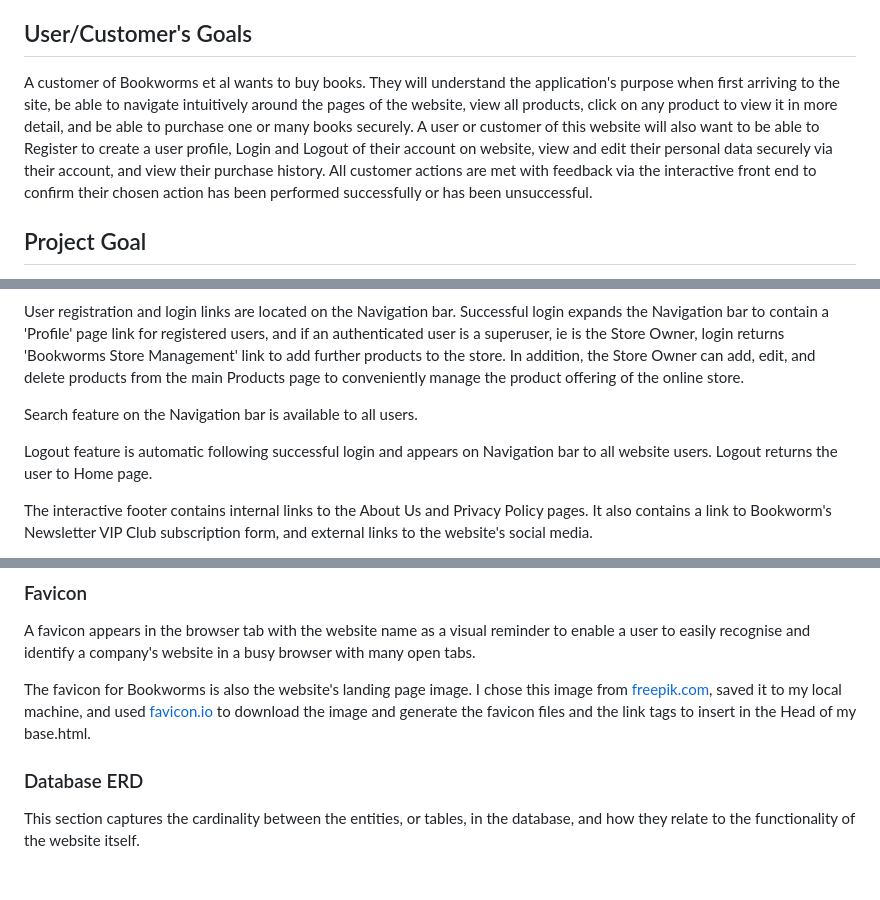
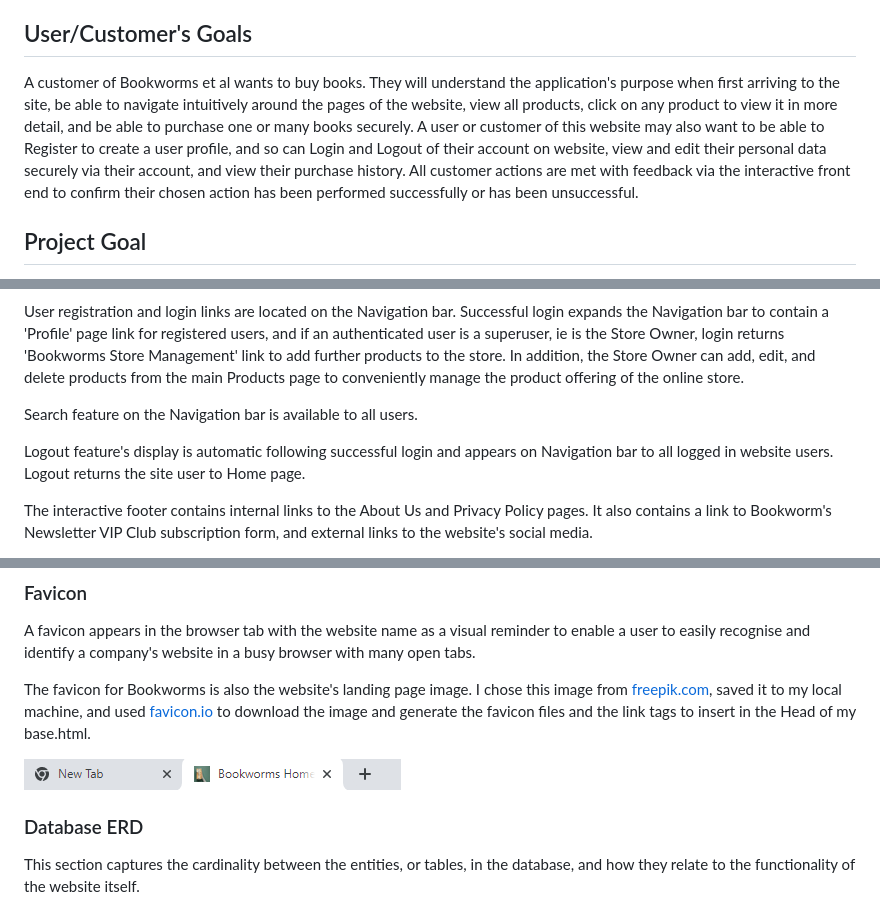
Before and after one commit to MoniMurray/bookworms-et-al, a Markdown page: README.md, 3 parts joined by grey strips. Drawn GitHub-style; pictures changed too: readme_media/screenshots/favicon.screenshot.png (added); blank space fills up the shorter version.

```diff
--- a/README.md
+++ b/README.md
@@ -32,7 +31,7 @@ The business owner's goal is to have a profitable eCommerce presence of its phys
 
 ## User/Customer's Goals
 
-A customer of Bookworms et al wants to buy books.  They will understand the application's purpose when first arriving to the site, be able to navigate intuitively around the pages of the website, view all products, click on any product to view it in more detail, and be able to purchase one or many books securely.  A user or customer of this website will also want to be able to Register to create a user profile, Login and Logout of their account on website, view and edit their personal data securely via their account, and view their purchase history.  All customer actions are met with feedback via the interactive front end to confirm their chosen action has been performed successfully or has been unsuccessful.
+A customer of Bookworms et al wants to buy books.  They will understand the application's purpose when first arriving to the site, be able to navigate intuitively around the pages of the website, view all products, click on any product to view it in more detail, and be able to purchase one or many books securely.  A user or customer of this website may also want to be able to Register to create a user profile, and so can Login and Logout of their account on website, view and edit their personal data securely via their account, and view their purchase history.  All customer actions are met with feedback via the interactive front end to confirm their chosen action has been performed successfully or has been unsuccessful.
 
 ## Project Goal
 
@@ -159,7 +158,7 @@ User registration and login links are located on the Navigation bar. Successful
 
 Search feature on the Navigation bar is available to all users.
 
-Logout feature is automatic following successful login and appears on Navigation bar to all website users. Logout returns the user to Home page.
+Logout feature's display is automatic following successful login and appears on Navigation bar to all logged in website users. Logout returns the site user to Home page.
 
 The interactive footer contains internal links to the About Us and Privacy Policy pages.  It also contains a link to Bookworm's Newsletter VIP Club subscription form, and external links to the website's social media.
 
@@ -233,6 +232,7 @@ A favicon appears in the browser tab with the website name as a visual reminder
 
 The favicon for Bookworms is also the website's landing page image.  I chose this image from [freepik.com](www.freepik.com), saved it to my local machine, and used [favicon.io](https://favicon.io/) to download the image and generate the favicon files and the link tags to insert in the Head of my base.html.
 
+![Favicon!](readme_media/screenshots/favicon.screenshot.png)
 
 
 ### Database ERD
```
Also changed, not shown: other parts of README.md (+6 -6 lines), 1 other file.
